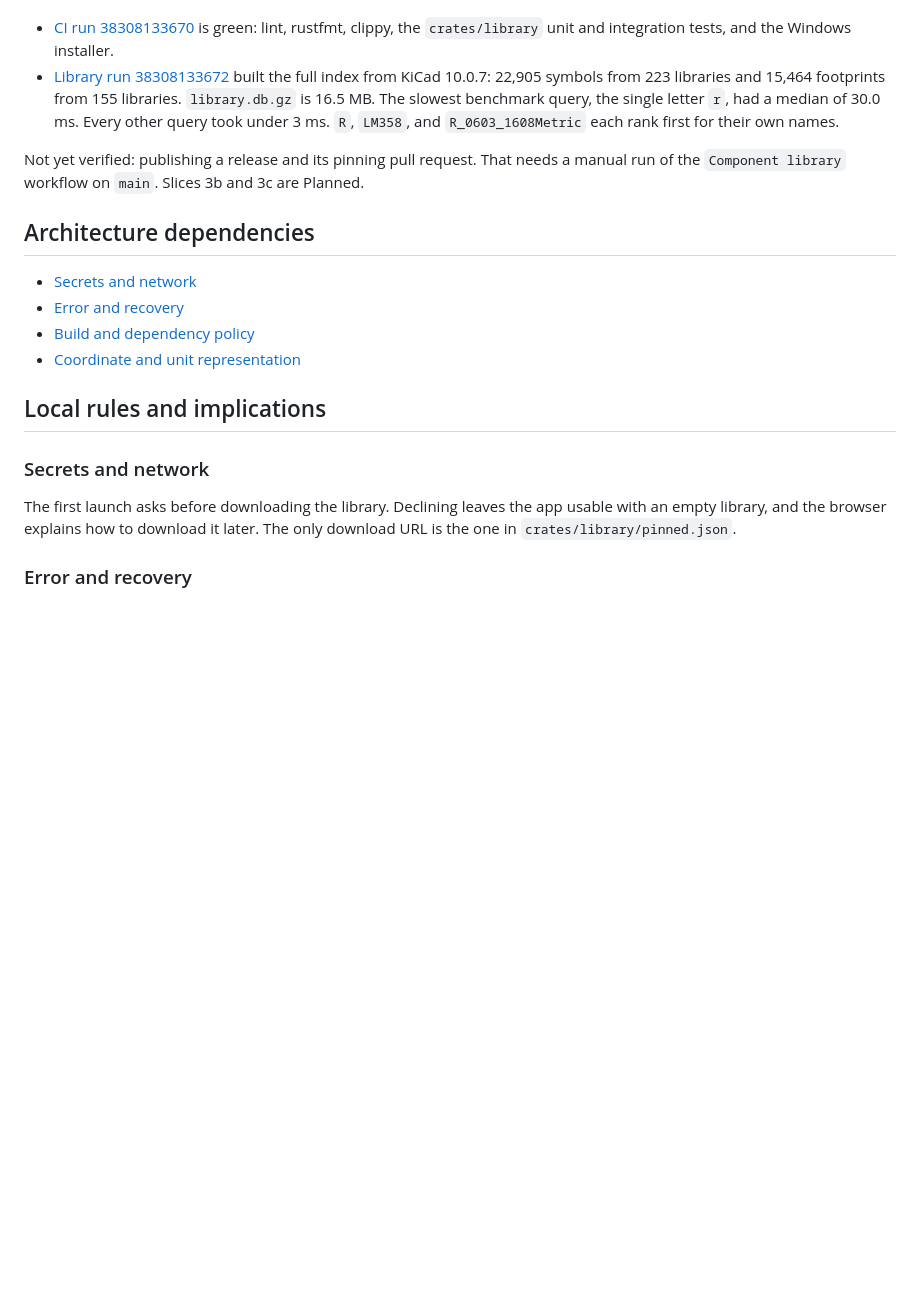
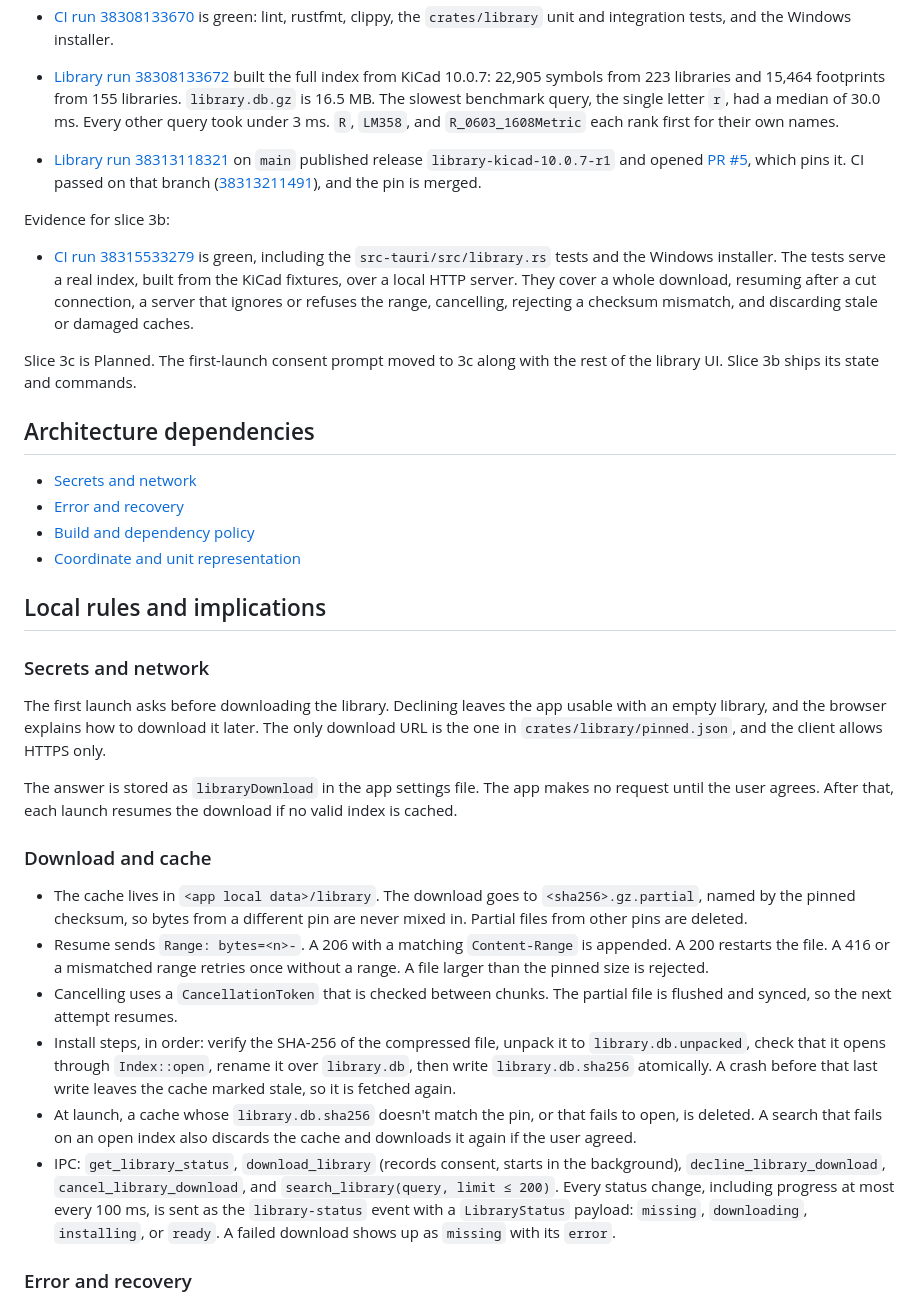
Before and after one commit to tharunkumar1177/nike-tr, a Markdown page: blueprints/component-library.md, the part around one of its changes. Drawn GitHub-style; blank space fills up the shorter version.

```diff
--- a/blueprints/component-library.md
+++ b/blueprints/component-library.md
@@ -15,7 +15,13 @@ Evidence for slice 3a:
 - [CI run 38308133670](https://github.com/tharunkumar1177/tron/actions/runs/38308133670) is green: lint, rustfmt, clippy, the `crates/library` unit and integration tests, and the Windows installer.
 - [Library run 38308133672](https://github.com/tharunkumar1177/tron/actions/runs/38308133672) built the full index from KiCad 10.0.7: 22,905 symbols from 223 libraries and 15,464 footprints from 155 libraries. `library.db.gz` is 16.5 MB. The slowest benchmark query, the single letter `r`, had a median of 30.0 ms. Every other query took under 3 ms. `R`, `LM358`, and `R_0603_1608Metric` each rank first for their own names.
 
-Not yet verified: publishing a release and its pinning pull request. That needs a manual run of the `Component library` workflow on `main`. Slices 3b and 3c are Planned.
+- [Library run 38313118321](https://github.com/tharunkumar1177/tron/actions/runs/38313118321) on `main` published release `library-kicad-10.0.7-r1` and opened [PR #5](https://github.com/tharunkumar1177/tron/pull/5), which pins it. CI passed on that branch ([38313211491](https://github.com/tharunkumar1177/tron/actions/runs/38313211491)), and the pin is merged.
+
+Evidence for slice 3b:
+
+- [CI run 38315533279](https://github.com/tharunkumar1177/tron/actions/runs/38315533279) is green, including the `src-tauri/src/library.rs` tests and the Windows installer. The tests serve a real index, built from the KiCad fixtures, over a local HTTP server. They cover a whole download, resuming after a cut connection, a server that ignores or refuses the range, cancelling, rejecting a checksum mismatch, and discarding stale or damaged caches.
+
+Slice 3c is Planned. The first-launch consent prompt moved to 3c along with the rest of the library UI. Slice 3b ships its state and commands.
 
 ## Architecture dependencies
 
@@ -28,7 +34,18 @@ Not yet verified: publishing a release and its pinning pull request. That needs
 
 ### Secrets and network
 
-The first launch asks before downloading the library. Declining leaves the app usable with an empty library, and the browser explains how to download it later. The only download URL is the one in `crates/library/pinned.json`.
+The first launch asks before downloading the library. Declining leaves the app usable with an empty library, and the browser explains how to download it later. The only download URL is the one in `crates/library/pinned.json`, and the client allows HTTPS only.
+
+The answer is stored as `libraryDownload` in the app settings file. The app makes no request until the user agrees. After that, each launch resumes the download if no valid index is cached.
+
+### Download and cache
+
+- The cache lives in `<app local data>/library`. The download goes to `<sha256>.gz.partial`, named by the pinned checksum, so bytes from a different pin are never mixed in. Partial files from other pins are deleted.
+- Resume sends `Range: bytes=<n>-`. A 206 with a matching `Content-Range` is appended. A 200 restarts the file. A 416 or a mismatched range retries once without a range. A file larger than the pinned size is rejected.
+- Cancelling uses a `CancellationToken` that is checked between chunks. The partial file is flushed and synced, so the next attempt resumes.
+- Install steps, in order: verify the SHA-256 of the compressed file, unpack it to `library.db.unpacked`, check that it opens through `Index::open`, rename it over `library.db`, then write `library.db.sha256` atomically. A crash before that last write leaves the cache marked stale, so it is fetched again.
+- At launch, a cache whose `library.db.sha256` doesn't match the pin, or that fails to open, is deleted. A search that fails on an open index also discards the cache and downloads it again if the user agreed.
+- IPC: `get_library_status`, `download_library` (records consent, starts in the background), `decline_library_download`, `cancel_library_download`, and `search_library(query, limit ≤ 200)`. Every status change, including progress at most every 100 ms, is sent as the `library-status` event with a `LibraryStatus` payload: `missing`, `downloading`, `installing`, or `ready`. A failed download shows up as `missing` with its `error`.
 
 ### Error and recovery
 
```
Also changed, not shown: other parts of blueprints/component-library.md (+9 -5 lines), ROADMAP.md (+6 -5 lines), blueprints/README.md (+1 -1 lines).
